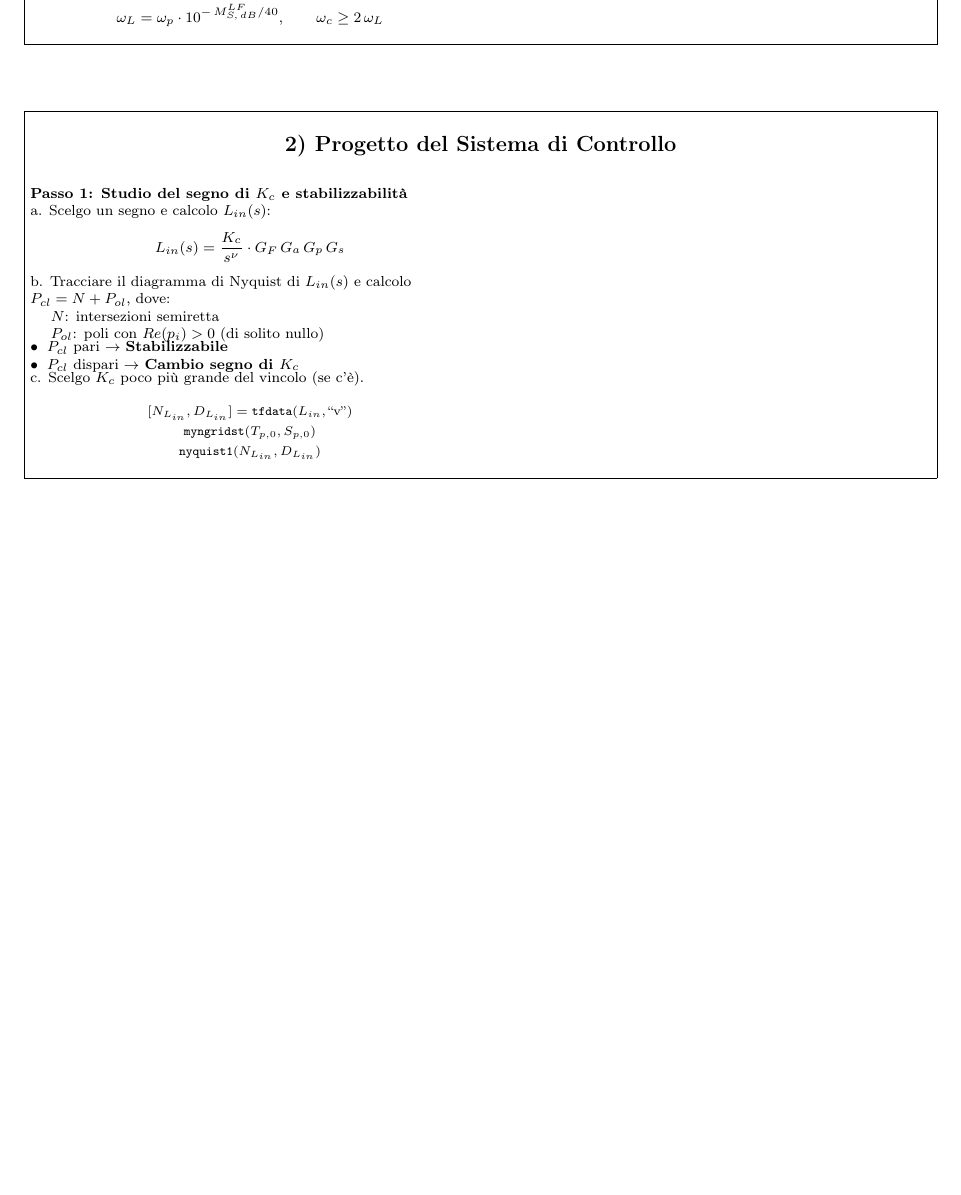
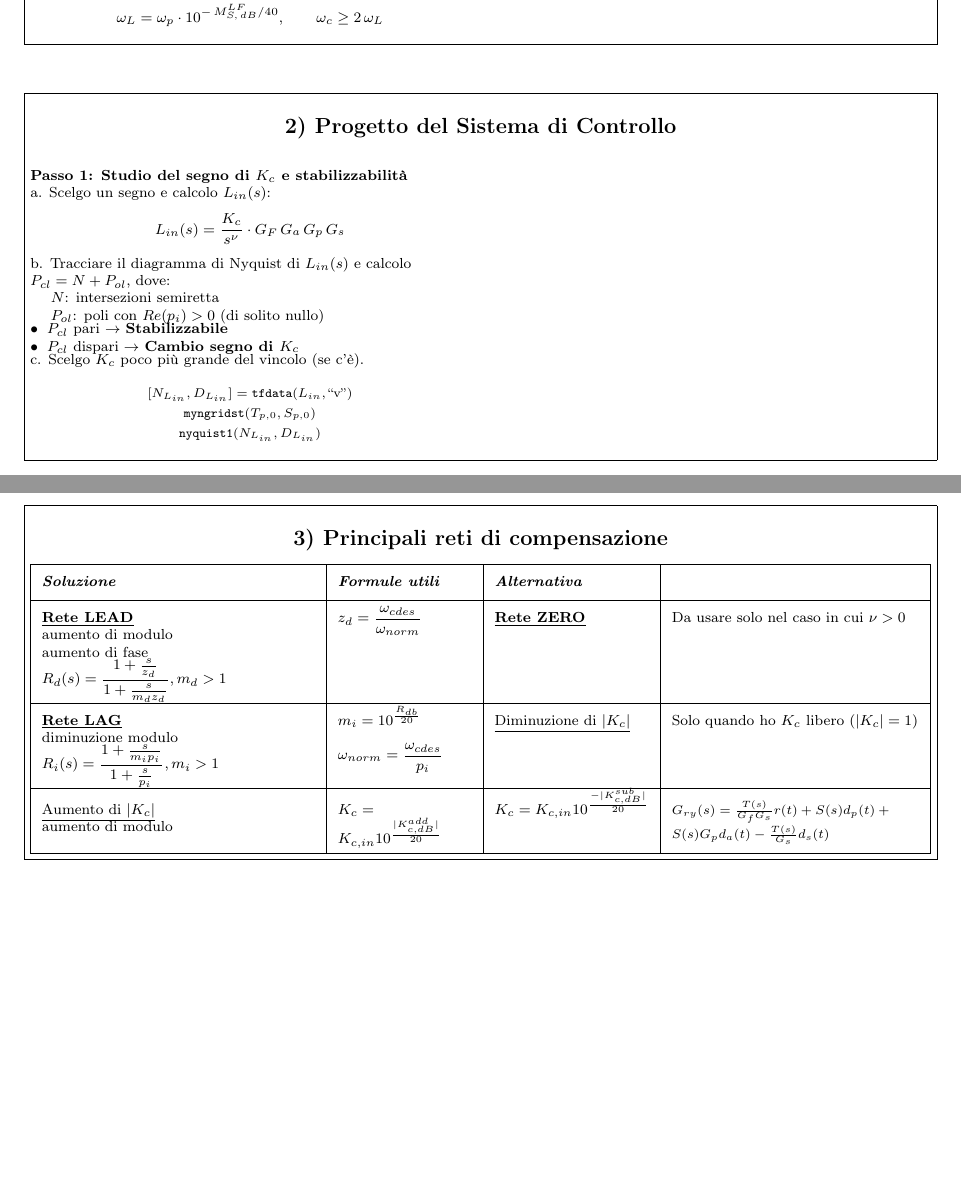
Before and after one commit to jack140704/Formulario-Controlli, a LaTeX document (formulario.tex): part of page 1 of 4 before the commit and two parts of pages 1 and 2 of 5 after it, the two joined at a grey line, cut so that both start at the same text, the shorter picture padded with empty space. Compiled offline with pdfLaTeX.

Commit message:
Added compensation networks

```diff
--- a/formulario.tex
+++ b/formulario.tex
@@ -9,6 +9,7 @@
 \usepackage{enumitem}
 \usepackage{xcolor}
 \usepackage{pdfpages}
+\usepackage{tabularx} % <-- Aggiunto per la formattazione della tabella
 
 % Margini stretti per far stare il formulario in mezza pagina A4
 \geometry{a4paper,left=1.5cm,right=1.5cm,top=1.5cm,bottom=1.5cm}
@@ -136,7 +141,7 @@ Scelgo $\nu$ più grande tra i $\nu$ che ho trovato e prendo il $K_c$ più grand
 }}
 \end{center}
 
-\vspace{5mm}
+\vspace{1.5mm} % <-- Spazio ridotto
 
 \begin{center}
 \fbox{\parbox{0.97\textwidth}{%
@@ -182,6 +187,38 @@ Scelgo $K_c$ poco più grande del vincolo (se c'è).
 }}
 \end{center}
 
+\vspace{1.5mm} % <-- Spazio ridotto
+
+% --- NUOVA TABELLA DELLE RETI DI COMPENSAZIONE ---
+\begin{center}
+\fbox{\parbox{0.97\textwidth}{%
+\begin{center}\textbf{\large 3) Principali reti di compensazione}\end{center}
+\vspace{-4pt}
+\footnotesize
+\renewcommand{\arraystretch}{1.8} % Allarga un po' le righe per le frazioni
+\begin{tabularx}{\linewidth}{|>{\raggedright\arraybackslash}X|>{\raggedright\arraybackslash}p{2.6cm}|>{\raggedright\arraybackslash}p{3cm}|>{\raggedright\arraybackslash}p{4.8cm}|}
+\hline
+\textbf{\textit{Soluzione}} & \textbf{\textit{Formule utili}} & \textbf{\textit{Alternativa}} & \\
+\hline
+\textbf{\underline{Rete LEAD}}\newline aumento di modulo\newline aumento di fase\newline $R_d(s) = \dfrac{1 + \frac{s}{z_d}}{1 + \frac{s}{m_d z_d}}, m_d > 1$
+& $z_d = \dfrac{\omega_{cdes}}{\omega_{norm}}$
+& \textbf{\underline{Rete ZERO}}
+& Da usare solo nel caso in cui $\nu > 0$ \\
+\hline
+\textbf{\underline{Rete LAG}}\newline diminuzione modulo\newline $R_i(s) = \dfrac{1 + \frac{s}{m_i p_i}}{1 + \frac{s}{p_i}}, m_i > 1$
+& $m_i = 10^{\frac{R_{db}}{20}}$\newline \newline $\omega_{norm} = \dfrac{\omega_{cdes}}{p_i}$
+& \underline{Diminuzione di $|K_c|$}
+& Solo quando ho $K_c$ libero ($|K_c| = 1$) \\
+\hline
+\underline{Aumento di $|K_c|$}\newline aumento di modulo
+& $K_c = K_{c,in} 10^{\frac{|K_{c,dB}^{add}|}{20}}$
+& $K_c = K_{c,in} 10^{\frac{-|K_{c,dB}^{sub}|}{20}}$
+& {\scriptsize $G_{ry}(s) = \frac{T(s)}{G_fG_s}r(t) + S(s)d_p(t) + S(s)G_pd_a(t) - \frac{T(s)}{G_s}d_s(t)$} \\
+\hline
+\end{tabularx}
+}}
+\end{center}
+
 \includepdf[pages={-}]{reti_di_compensazione.pdf}
 
 \end{document}
```
Also changed, not shown: formulario.pdf, formulario.tex (12 more changed lines).
